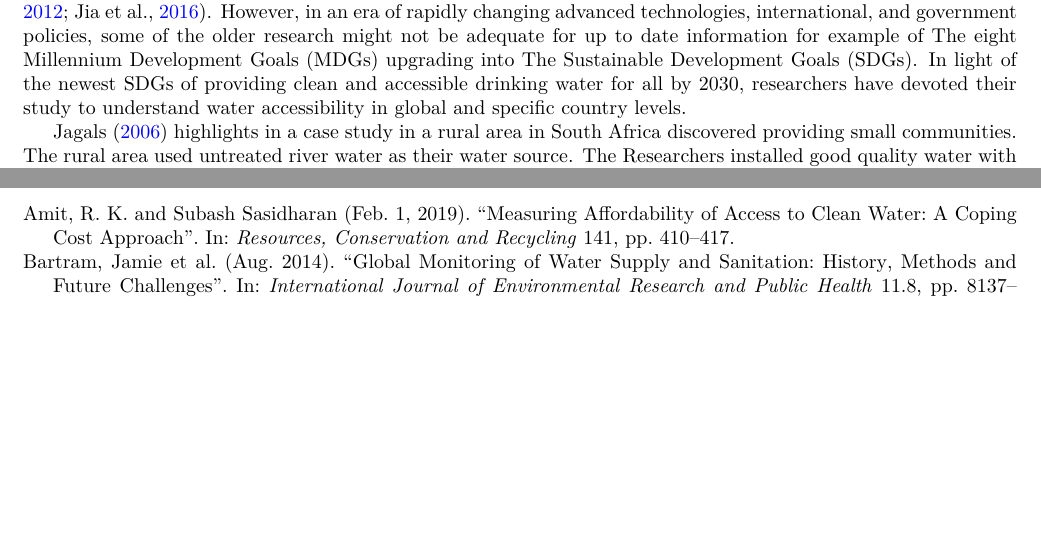
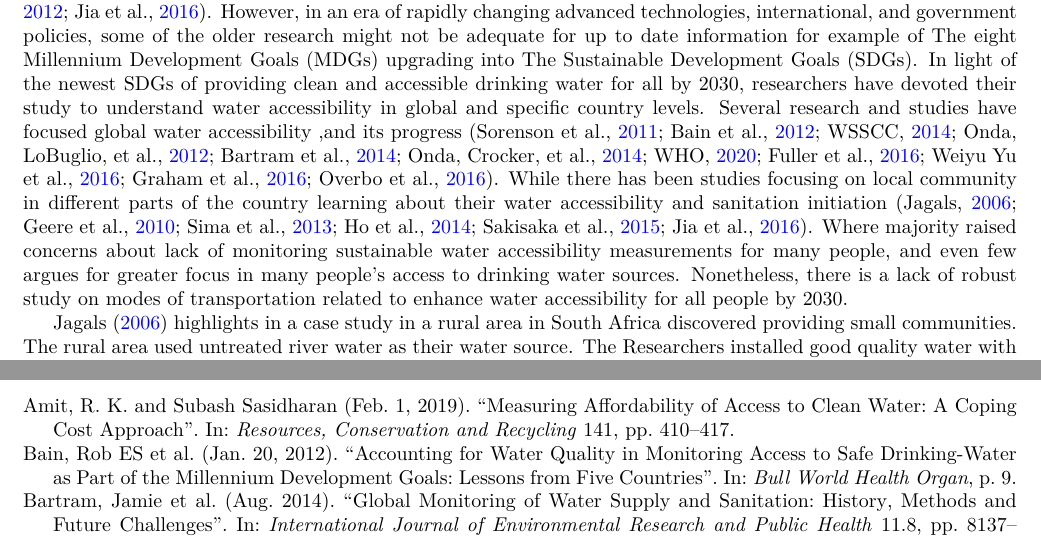
Before and after one commit to narslab/water-accessibility, a LaTeX document (docs/manuscript/manuscript.tex): two parts of pages 2 and 11 of 15 before the commit and two parts of pages 2 and 11 of 16 after it, joined at a grey line, cut so that both start at the same text, the shorter picture padded with empty space. Compiled offline with pdfLaTeX.

Commit message:
The first body section of contribution.

```diff
--- a/docs/manuscript/manuscript.tex
+++ b/docs/manuscript/manuscript.tex
@@ -256,9 +253,8 @@ encourage policymakers in specific countries to improve water accessibility for
 \section{Contribution}
 Lack of water accessibility is a major crisis for many vulnerable people around the world. We have determined to seek literature reviews from the past 15 years to have the most up to date information because information on water accessibility is a topic that is constantly changing throughout the world due to different international, government, and even local policies. The literature review intends to investigate different journal articles on water accessibility in a global scale. Therefore we can conduct a research to fill many major gaps  to analyze the water accessibility predictor variables which could increase and enhance water accessibility in global scale. We will always gain new insight and wisdom on information about water accessibility through the global scale as we investigate and determine literature reviews chronologically.
 \subsection{2006-2016}
-Improving water accessibility have been a priority by many organizations around the world, realizing it is the basic human rights to have clean and accessible drinkable water in past 15 years. During 2006 to 2016, overall water accessibility has been improving by utilizing the indicators of the past \citep{fullerTrackingProgressGlobal2016}. However, some researchers raises concerns on lack of clarity with the global water accessibility monitoring \citep{ondaGlobalAccessSafe2012, jiaHighResolutionSpatialDistribution2016}. However, in an era of rapidly changing advanced technologies, international, and government policies, some of the older research might not be adequate for up to date information for  example of The eight Millennium Development Goals (MDGs) upgrading into The Sustainable Development Goals (SDGs). In light of the newest SDGs of providing clean and accessible drinking water for all by 2030, researchers have devoted their study to understand water accessibility in global and specific country levels.
+Improving water accessibility have been a priority by many organizations around the world, realizing it is the basic human rights to have clean and accessible drinkable water in past 15 years. During 2006 to 2016, overall water accessibility has been improving by utilizing the indicators of the past \citep{fullerTrackingProgressGlobal2016}. However, some researchers raises concerns on lack of clarity with the global water accessibility monitoring \citep{ondaGlobalAccessSafe2012, jiaHighResolutionSpatialDistribution2016}. However, in an era of rapidly changing advanced technologies, international, and government policies, some of the older research might not be adequate for up to date information for  example of The eight Millennium Development Goals (MDGs) upgrading into The Sustainable Development Goals (SDGs). In light of the newest SDGs of providing clean and accessible drinking water for all by 2030, researchers have devoted their study to understand water accessibility in global and specific country levels. Several research and studies have focused global water accessibility ,and its progress \citep{sorensonSafeAccessSafe2011,bainAccountingWaterQuality2012,wssccWaterSanitationHygiene2014,  ondaGlobalAccessSafe2012, bartramGlobalMonitoringWater2014, ondaCountryClusteringApplied2014, whoDrinkingwater,fullerTrackingProgressGlobal2016, weiyuyuGlobalPerspectiveDrinkingwater2016, grahamAnalysisWaterCollection2016,overboOnplotDrinkingWater2016}. While there has been studies focusing on local community in different parts of the country learning about their water accessibility and sanitation initiation \citep{jagalsDoesImprovedAccess2006, geereDomesticWaterCarrying2010, simaWaterFlowsEnergy2013, hoChallengeGlobalWater2014, sakisakaIntroductionCommunityWater2015, jiaHighResolutionSpatialDistribution2016}. Where majority raised concerns about lack of monitoring sustainable water accessibility measurements for many people, and even few argues for greater focus in many people's access to drinking water sources. Nonetheless, there is a lack of robust study on modes of transportation related to enhance water accessibility for all people by 2030.
 
-%  Several empirical studies have focused on Facebook usage in adolescent girls (Tiggermann & Slater, 2013; Meier & Gray, 2014) and in young adult women (Smith, Hames, & Joiner, 2013; Fardouly et al., 2015; Cohen, Newton-John & Slater, 2017), while a systematic review by Holland and Timmerman (2016) confirmed a relationship between social networking and body image for both women and men. Across these studies, there is consistent evidence that body image issues are influenced not by social media usage in general, but by engagement with the visual and interactive aspects of these platforms.
 
 \citet{jagalsDoesImprovedAccess2006} highlights in a case study in a rural area in South Africa discovered providing small communities. The rural area used untreated river water as their water source. The Researchers installed good quality water with a piped distribution system and increase accessibility by installing communal taps. However, this implementation did not fall within the parameters of safe water. This didn't increase household quantities, which remained around 18 L per person per day. Their research
 gives a potential understanding even making the drinking water accessible might not improve the quality of the water
```
Also changed, not shown: docs/manuscript/manuscript.tex (3 more changed lines).
